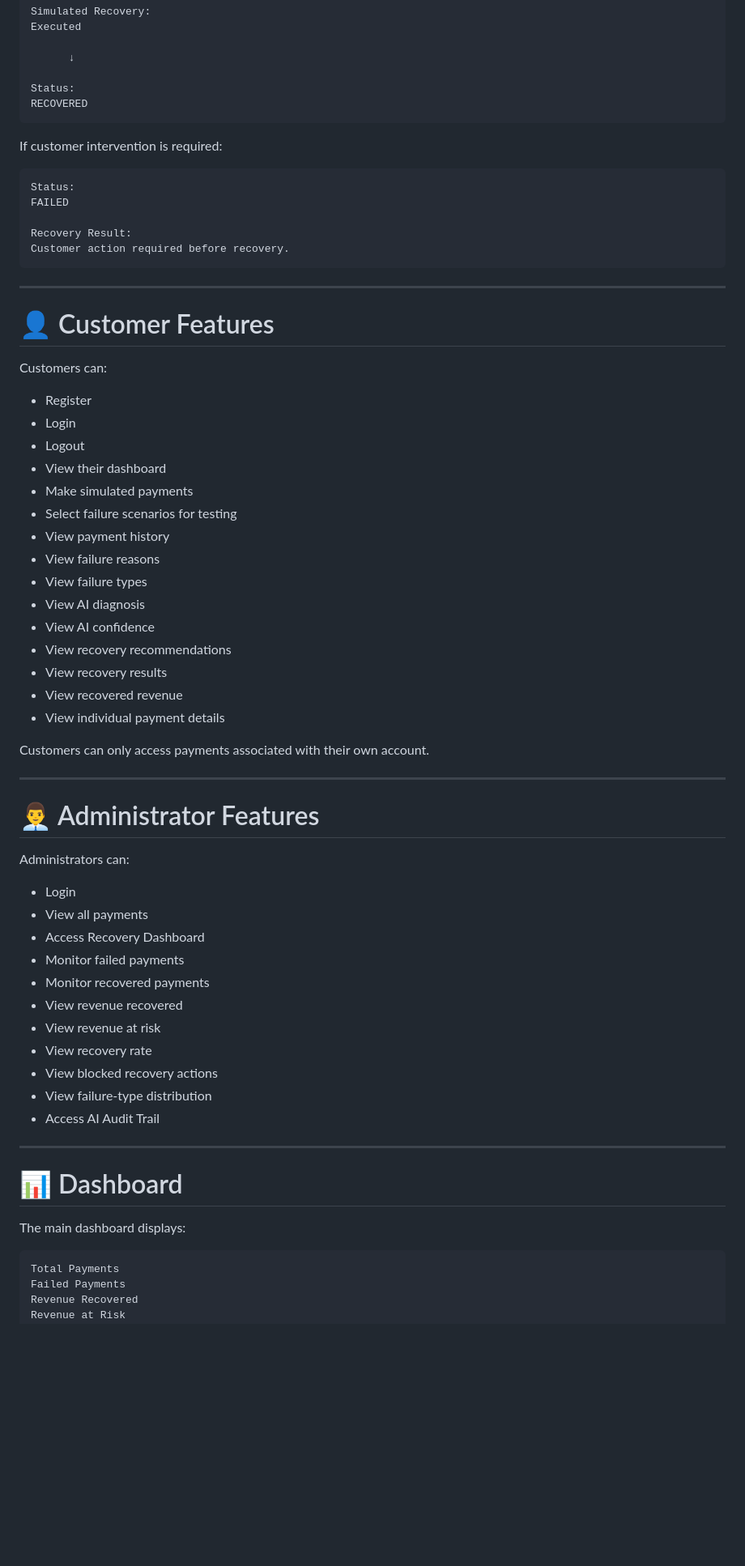
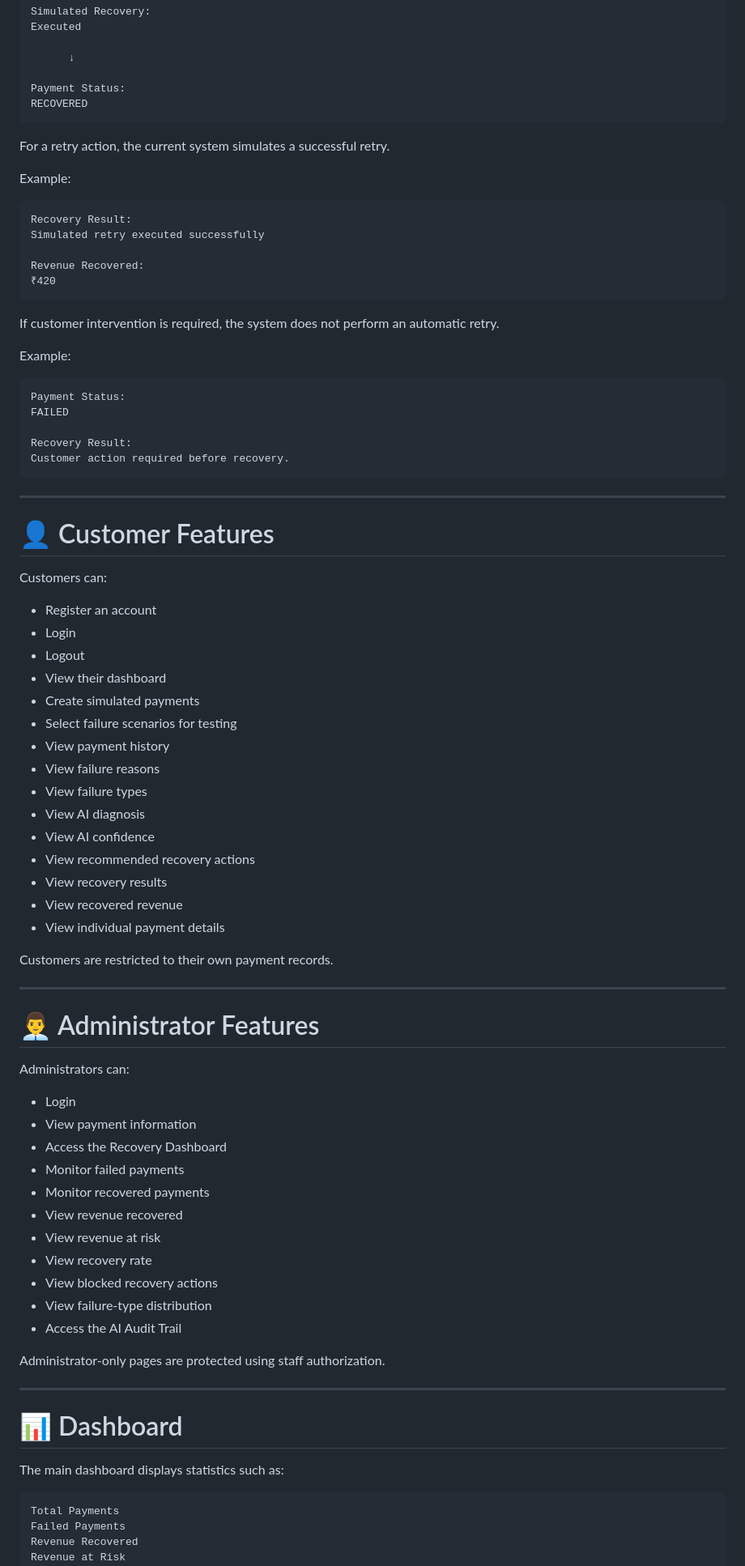
Before and after one commit to kvenkatamanasa/Payment-Failure-Recovery-Agent, a Markdown page: README.md, the part around one of its changes. Shown at 81% size. Rendered like a GitHub page; blank space fills up the shorter version.

````diff
--- a/README.md
+++ b/README.md
@@ -419,14 +446,28 @@ Executed
 
       ↓
 
-Status:
+Payment Status:
 RECOVERED
 ```
 
-If customer intervention is required:
+For a retry action, the current system simulates a successful retry.
+
+Example:
 
 ```text
-Status:
+Recovery Result:
+Simulated retry executed successfully
+
+Revenue Recovered:
+₹420
+```
+
+If customer intervention is required, the system does not perform an automatic retry.
+
+Example:
+
+```text
+Payment Status:
 FAILED
 
 Recovery Result:
@@ -439,23 +480,23 @@ Customer action required before recovery.
 
 Customers can:
 
-* Register
+* Register an account
 * Login
 * Logout
 * View their dashboard
-* Make simulated payments
+* Create simulated payments
 * Select failure scenarios for testing
 * View payment history
 * View failure reasons
 * View failure types
 * View AI diagnosis
 * View AI confidence
-* View recovery recommendations
+* View recommended recovery actions
 * View recovery results
 * View recovered revenue
 * View individual payment details
 
-Customers can only access payments associated with their own account.
+Customers are restricted to their own payment records.
 
 ---
 
@@ -464,8 +505,8 @@ Customers can only access payments associated with their own account.
 Administrators can:
 
 * Login
-* View all payments
-* Access Recovery Dashboard
+* View payment information
+* Access the Recovery Dashboard
 * Monitor failed payments
 * Monitor recovered payments
 * View revenue recovered
@@ -473,13 +514,15 @@ Administrators can:
 * View recovery rate
 * View blocked recovery actions
 * View failure-type distribution
-* Access AI Audit Trail
+* Access the AI Audit Trail
+
+Administrator-only pages are protected using staff authorization.
 
 ---
 
 # 📊 Dashboard
 
-The main dashboard displays:
+The main dashboard displays statistics such as:
 
 ```text
 Total Payments
````
Also changed, not shown: other parts of README.md (+234 -154 lines).
